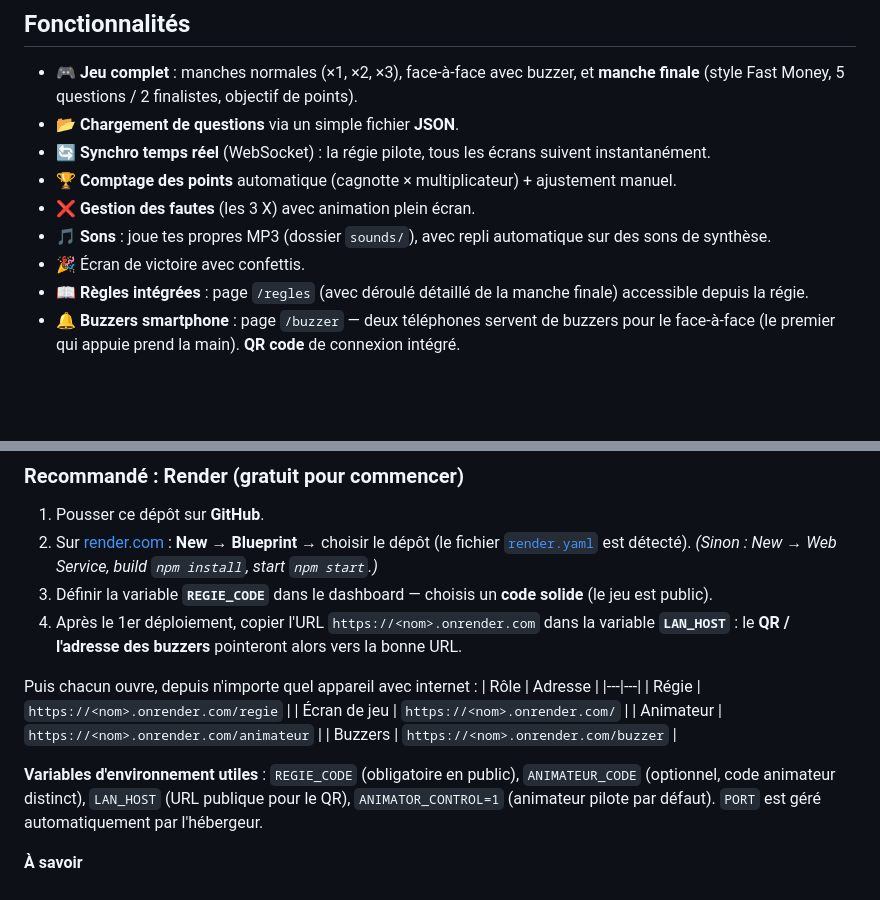
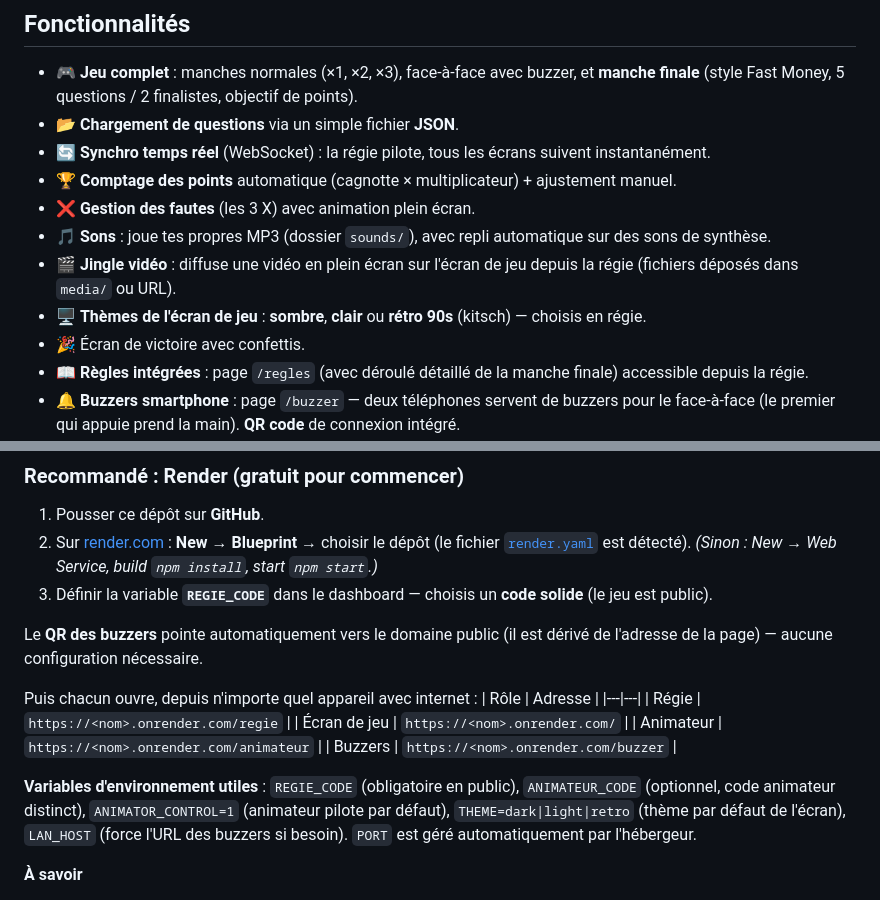
Before and after one commit to sanjuant/UneFamilleEnOr, a Markdown page: README.md, 2 parts joined by grey strips. Drawn GitHub-style; blank space fills up the shorter version.

Commit message:
Docs : jingle vidéo, thèmes de l'écran, QR auto-domaine
Co-Authored-By: Claude Opus 4.8 <noreply@anthropic.com>

```diff
--- a/README.md
+++ b/README.md
@@ -12,6 +12,8 @@ accessibles depuis n'importe quel appareil du réseau local.
 - 🏆 **Comptage des points** automatique (cagnotte × multiplicateur) + ajustement manuel.
 - ❌ **Gestion des fautes** (les 3 X) avec animation plein écran.
 - 🎵 **Sons** : joue tes propres MP3 (dossier `sounds/`), avec repli automatique sur des sons de synthèse.
+- 🎬 **Jingle vidéo** : diffuse une vidéo en plein écran sur l'écran de jeu depuis la régie (fichiers déposés dans `media/` ou URL).
+- 🖥️ **Thèmes de l'écran de jeu** : **sombre**, **clair** ou **rétro 90s** (kitsch) — choisis en régie.
 - 🎉 Écran de victoire avec confettis.
 - 📖 **Règles intégrées** : page `/regles` (avec déroulé détaillé de la manche finale) accessible depuis la régie.
 - 🔔 **Buzzers smartphone** : page `/buzzer` — deux téléphones servent de buzzers pour le face-à-face (le premier qui appuie prend la main). **QR code** de connexion intégré.
@@ -116,7 +118,8 @@ Si tout le monde n'est **pas sur le même réseau**, on met le jeu en ligne : un
 1. Pousser ce dépôt sur **GitHub**.
 2. Sur [render.com](https://render.com) : **New → Blueprint** → choisir le dépôt (le fichier [`render.yaml`](render.yaml) est détecté). *(Sinon : New → Web Service, build `npm install`, start `npm start`.)*
 3. Définir la variable **`REGIE_CODE`** dans le dashboard — choisis un **code solide** (le jeu est public).
-4. Après le 1er déploiement, copier l'URL `https://<nom>.onrender.com` dans la variable **`LAN_HOST`** : le **QR / l'adresse des buzzers** pointeront alors vers la bonne URL.
+
+Le **QR des buzzers** pointe automatiquement vers le domaine public (il est dérivé de l'adresse de la page) — aucune configuration nécessaire.
 
 Puis chacun ouvre, depuis n'importe quel appareil avec internet :
 | Rôle | Adresse |
@@ -126,7 +129,7 @@ Puis chacun ouvre, depuis n'importe quel appareil avec internet :
 | Animateur | `https://<nom>.onrender.com/animateur` |
 | Buzzers | `https://<nom>.onrender.com/buzzer` |
 
-**Variables d'environnement utiles** : `REGIE_CODE` (obligatoire en public), `ANIMATEUR_CODE` (optionnel, code animateur distinct), `LAN_HOST` (URL publique pour le QR), `ANIMATOR_CONTROL=1` (animateur pilote par défaut). `PORT` est géré automatiquement par l'hébergeur.
+**Variables d'environnement utiles** : `REGIE_CODE` (obligatoire en public), `ANIMATEUR_CODE` (optionnel, code animateur distinct), `ANIMATOR_CONTROL=1` (animateur pilote par défaut), `THEME=dark|light|retro` (thème par défaut de l'écran), `LAN_HOST` (force l'URL des buzzers si besoin). `PORT` est géré automatiquement par l'hébergeur.
 
 **À savoir**
 - **Réseaux d'entreprise / proxys** : le temps réel utilise **Socket.IO**, qui bascule automatiquement en **HTTP long-polling** quand le WebSocket est bloqué (cas fréquent derrière un proxy d'entreprise). Le jeu fonctionne donc même là où le `wss://` direct échoue.
```
